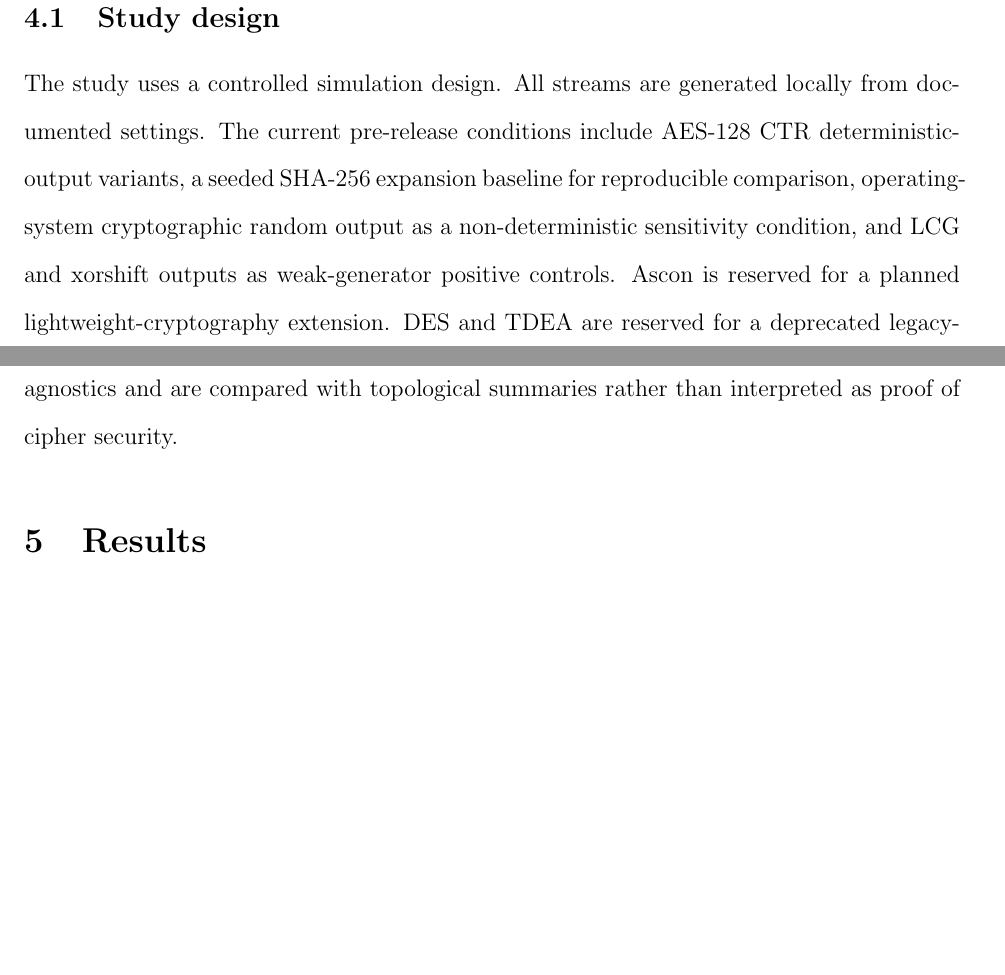
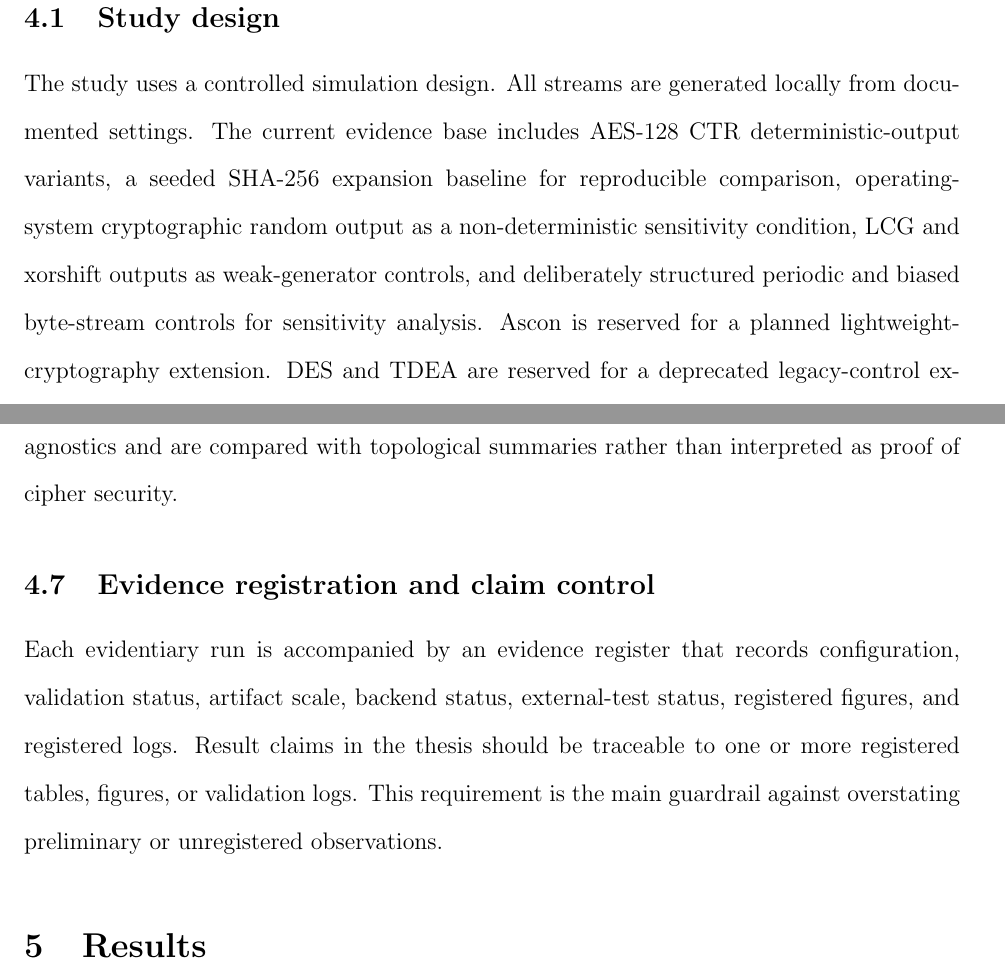
Before and after one commit to pskeffington/cipher-topology-lab, a LaTeX paper (manuscript/main.tex, which reads manuscript/sections/methods.tex): two parts of pages 6 and 7 of 14 before the commit and two parts of pages 6 and 8 of 15 after it, joined at a grey line, cut so that both start at the same text, the shorter picture padded with empty space. Compiled offline with pdfLaTeX.

Commit message:
Expand thesis methods scaffold

```diff
--- a/manuscript/sections/methods.tex
+++ b/manuscript/sections/methods.tex
@@ -3,7 +3,9 @@
 % ************************************************************
 
 \section{Methods}
+\label{sec:methods}
 
 \subsection{Study design}
+\label{subsec:study-design}
 
-The study uses a controlled simulation design. All streams are generated locally from documented settings. The current pre-release conditions include AES-128 CTR deterministic-output variants, a seeded SHA-256 expansion baseline for reproducible comparison, operating-system cryptographic random output as a non-deterministic sensitivity condition, and LCG and xorshift outputs as weak-generator positive controls. Ascon is reserved for a planned lightweight-cryptography extension. DES and TDEA are reserved for a deprecated legacy-control extension and are not treated as modern secure baselines.
+The study uses a controlled simulation design. All streams are generated locally from documented settings. The current evidence base includes AES-128 CTR deterministic-output variants, a seeded SHA-256 expansion baseline for reproducible comparison, operating-system cryptographic random output as a non-deterministic sensitivity condition, LCG and xorshift outputs as weak-generator controls, and deliberately structured periodic and biased byte-stream controls for sensitivity analysis. Ascon is reserved for a planned lightweight-cryptography extension. DES and TDEA are reserved for a deprecated legacy-control extension and are not treated as modern secure baselines.
@@ -21,5 +35,11 @@ The configured analysis uses two point-cloud embeddings. The byte-pair embedding
 Persistent-homology features are computed from each embedded point cloud or cubical input. The feature set includes interval counts, finite interval counts, mean finite lifetime, finite-lifetime standard deviation, maximum finite lifetime, and persistence entropy for homology dimensions zero and one. These features summarize connected-component and loop structure across filtration scale. Manuscript-grade results require a true persistent-homology backend such as ripser or GUDHI; development fallback outputs are restricted to smoke testing and are not used for publication claims.
 
 \subsection{Conventional diagnostics}
+\label{subsec:conventional-diagnostics}
 
 The repository includes lightweight internal randomness diagnostics for development and reproducibility checks. External randomness-test integration exports generated streams into binary files with SHA-256 digests and provides parsing support for Dieharder-style result tables. NIST SP 800-22 and Dieharder outputs are treated as conventional statistical diagnostics and are compared with topological summaries rather than interpreted as proof of cipher security.
+
+\subsection{Evidence registration and claim control}
+\label{subsec:evidence-registration}
+
+Each evidentiary run is accompanied by an evidence register that records configuration, validation status, artifact scale, backend status, external-test status, registered figures, and registered logs. Result claims in the thesis should be traceable to one or more registered tables, figures, or validation logs. This requirement is the main guardrail against overstating preliminary or unregistered observations.
```
Also changed, not shown: manuscript/sections/methods.tex (12 more changed lines).
